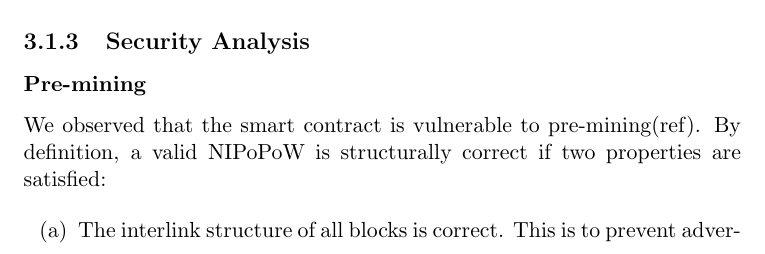
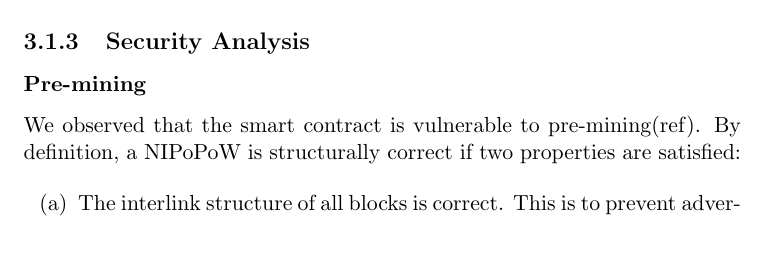
Before and after one commit to sdaveas/nipopow-verifier, a LaTeX thesis (thesis/thesis.tex, which reads thesis/chapters/3_implementation.tex): part of page 20 of 29, cut so that both start at the same text. Compiled offline with pdfLaTeX.

Commit message:
Corrections in Security analysis

```diff
--- a/thesis/chapters/3_implementation.tex
+++ b/thesis/chapters/3_implementation.tex
@@ -46,7 +46,7 @@ limit.
 \subsection{Security Analysis}
 
 \subsubsection{Pre-mining} We observed that the smart contract is vulnerable to
-pre-mining(ref). By definition, a valid NIPoPoW is structurally correct if two
+pre-mining(ref). By definition, a NIPoPoW is structurally correct if two
 properties are satisfied:
 
 \begin{enumerate}[(a)]
```
